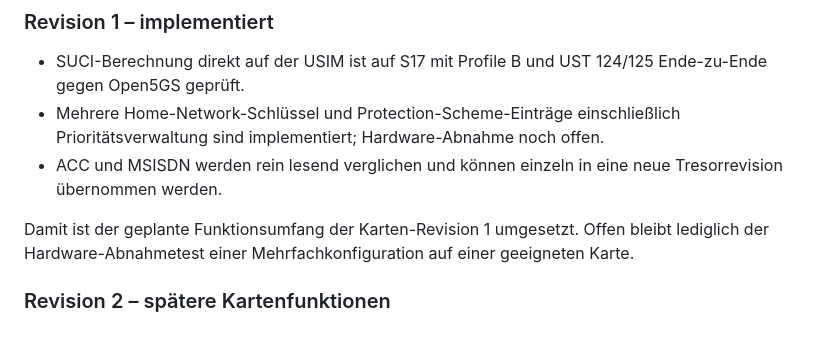
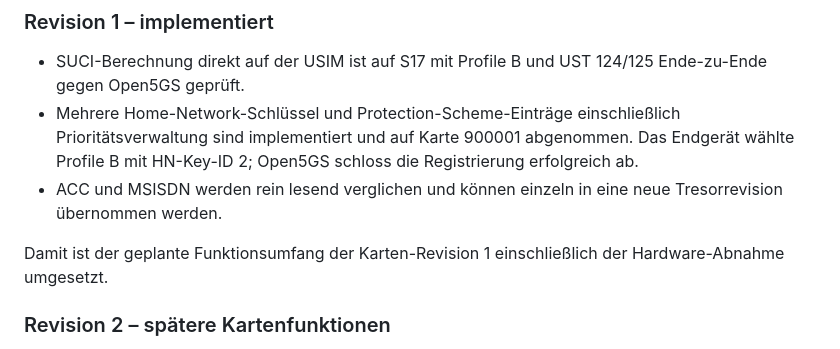
Before and after one commit to MalteHah/sim-admin, a Markdown page: docs/testing-and-roadmap.md, the part around the change. GitHub-like rendering.

```diff
--- a/docs/testing-and-roadmap.md
+++ b/docs/testing-and-roadmap.md
@@ -61,13 +61,14 @@ Stand: 23. August 2026, Zielversion 0.2.0 (Vorabstand).
 - SUCI-Berechnung direkt auf der USIM ist auf S17 mit Profile B und UST 124/125
   Ende-zu-Ende gegen Open5GS geprüft.
 - Mehrere Home-Network-Schlüssel und Protection-Scheme-Einträge einschließlich
-  Prioritätsverwaltung sind implementiert; Hardware-Abnahme noch offen.
+  Prioritätsverwaltung sind implementiert und auf Karte 900001 abgenommen. Das
+  Endgerät wählte Profile B mit HN-Key-ID 2; Open5GS schloss die Registrierung
+  erfolgreich ab.
 - ACC und MSISDN werden rein lesend verglichen und können einzeln in eine neue
   Tresorrevision übernommen werden.
 
-Damit ist der geplante Funktionsumfang der Karten-Revision 1 umgesetzt. Offen
-bleibt lediglich der Hardware-Abnahmetest einer Mehrfachkonfiguration auf einer
-geeigneten Karte.
+Damit ist der geplante Funktionsumfang der Karten-Revision 1 einschließlich der
+Hardware-Abnahme umgesetzt.
 
 ### Revision 2 – spätere Kartenfunktionen
 
```
Also changed, not shown: CHANGELOG.md (+3 -0 lines), docs/project-history.md (+2 -4 lines).
